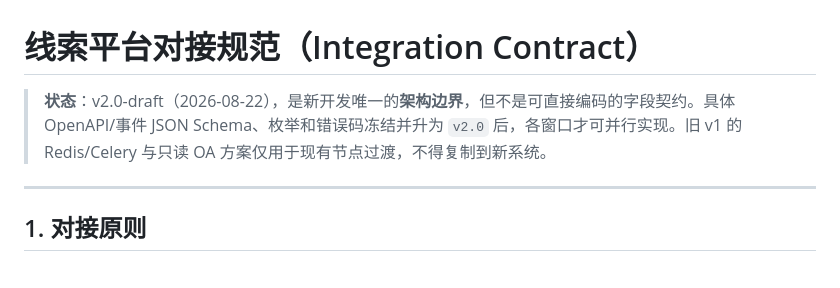
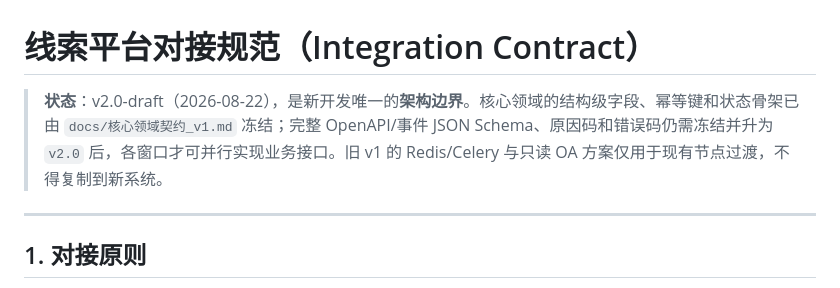
Before and after one commit to feng326-ai/c001, a Markdown page: docs/对接规范_INTEGRATION.md, the part around the change. Drawn GitHub-style.

```diff
--- a/docs/对接规范_INTEGRATION.md
+++ b/docs/对接规范_INTEGRATION.md
@@ -1,6 +1,6 @@
 # 线索平台对接规范（Integration Contract）
 
-> **状态**：v2.0-draft（2026-08-22），是新开发唯一的**架构边界**，但不是可直接编码的字段契约。具体 OpenAPI/事件 JSON Schema、枚举和错误码冻结并升为 `v2.0` 后，各窗口才可并行实现。旧 v1 的 Redis/Celery 与只读 OA 方案仅用于现有节点过渡，不得复制到新系统。
+> **状态**：v2.0-draft（2026-08-22），是新开发唯一的**架构边界**。核心领域的结构级字段、幂等键和状态骨架已由 `docs/核心领域契约_v1.md` 冻结；完整 OpenAPI/事件 JSON Schema、原因码和错误码仍需冻结并升为 `v2.0` 后，各窗口才可并行实现业务接口。旧 v1 的 Redis/Celery 与只读 OA 方案仅用于现有节点过渡，不得复制到新系统。
 
 ---
 
```
Also changed, not shown: docs/核心领域契约_v1.md (added, +360 -0 lines), docs/需求登记.md (+2 -0 lines).
